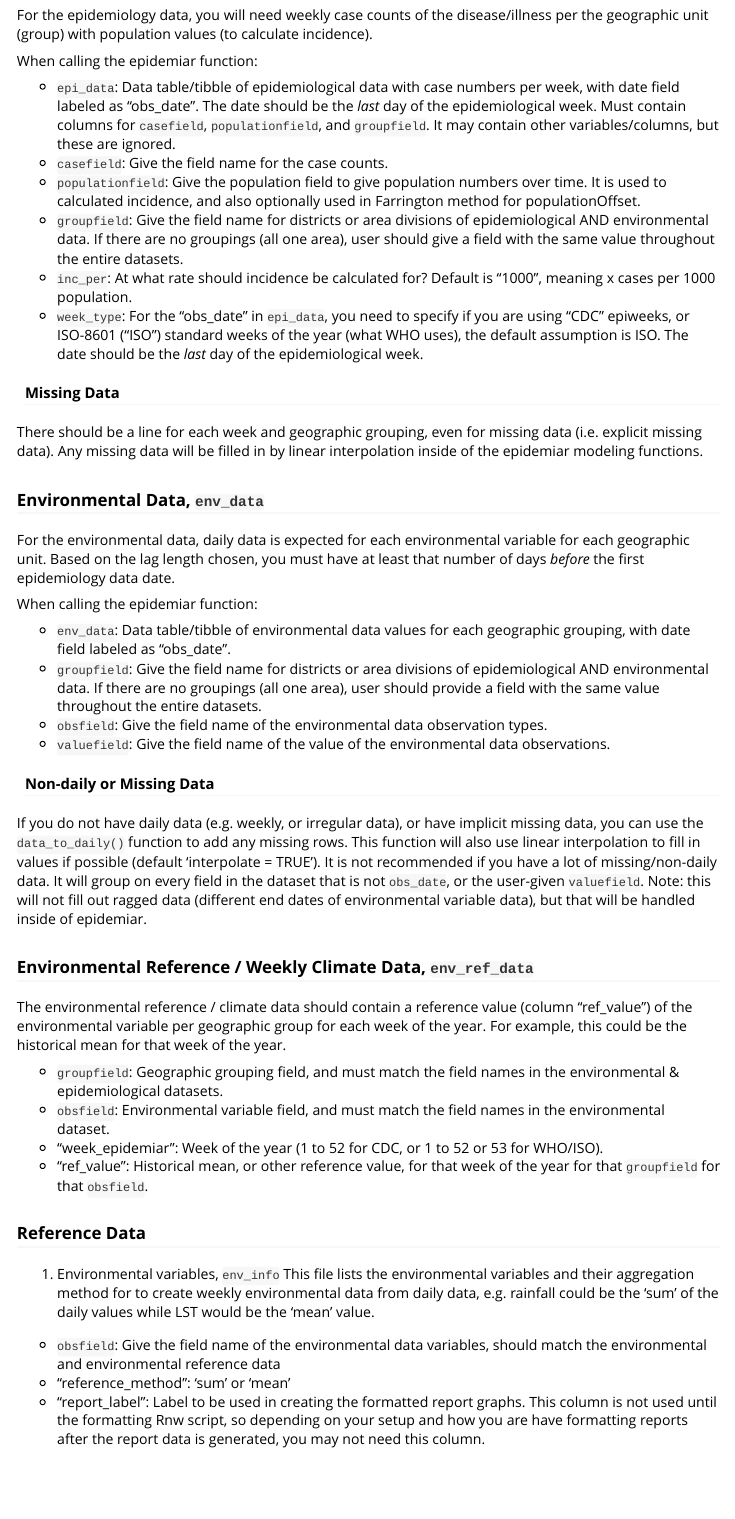
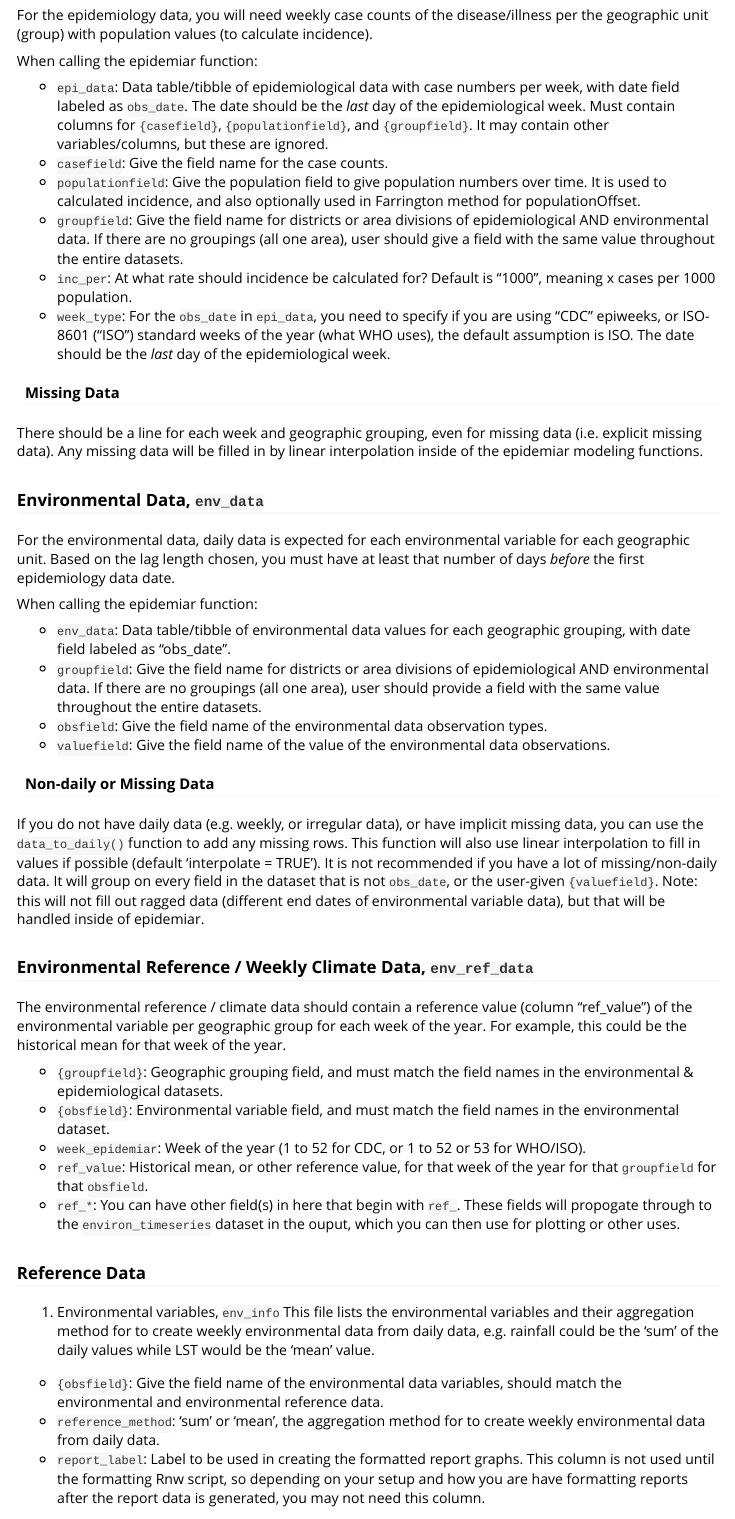
Before and after one commit to EcoGRAPH/epidemiar, an R Markdown document (vignettes/data-modeling.Rmd): the page in a window 1100 px wide, from 540 px down. Rendered offline with R 4.5, knitr and Pandoc, with nearby package versions.

Commit message:
Edited data-modeling documentation, including new ref_* allowance in env_ref_data

```diff
--- a/vignettes/data-modeling.Rmd
+++ b/vignettes/data-modeling.Rmd
@@ -36,12 +36,12 @@ For the epidemiology data, you will need weekly case counts of the disease/illne
 
 When calling the epidemiar function:
 
-* `epi_data`:  Data table/tibble of epidemiological data with case numbers per week, with date field labeled as "obs_date". The date should be the _last_ day of the epidemiological week. Must contain columns for `casefield`, `populationfield`, and `groupfield`. It may contain other variables/columns, but these are ignored.
+* `epi_data`:  Data table/tibble of epidemiological data with case numbers per week, with date field labeled as `obs_date`. The date should be the _last_ day of the epidemiological week. Must contain columns for `{casefield}`, `{populationfield}`, and `{groupfield}`. It may contain other variables/columns, but these are ignored.
 * `casefield`: Give the field name for the case counts.
 * `populationfield`:  Give the population field to give population numbers over time. It is used to calculated incidence, and also optionally used in Farrington method for populationOffset.
 * `groupfield`:  Give the field name for districts or area divisions of epidemiological AND environmental data. If there are no groupings (all one area), user should give a field with the same value throughout the entire datasets.
 * `inc_per`: At what rate should incidence be calculated for? Default is "1000", meaning x cases per 1000 population.
-* `week_type`: For the "obs_date" in `epi_data`, you need to specify if you are using "CDC" epiweeks, or ISO-8601 ("ISO") standard weeks of the year (what WHO uses), the default assumption is ISO. The date should be the _last_ day of the epidemiological week.
+* `week_type`: For the `obs_date` in `epi_data`, you need to specify if you are using "CDC" epiweeks, or ISO-8601 ("ISO") standard weeks of the year (what WHO uses), the default assumption is ISO. The date should be the _last_ day of the epidemiological week.
 
 #### Missing Data
 
@@ -61,17 +61,18 @@ When calling the epidemiar function:
 
 #### Non-daily or Missing Data
 
-If you do not have daily data (e.g. weekly, or irregular data), or have implicit missing data, you can use the `data_to_daily()` function to add any missing rows. This function will also use linear interpolation to fill in values if possible (default 'interpolate = TRUE').  It is not recommended if you have a lot of missing/non-daily data. It will group on every field in the dataset that is not `obs_date`, or the user-given `valuefield`. Note: this will not fill out ragged data (different end dates of environmental variable data), but that will be handled inside of epidemiar.
+If you do not have daily data (e.g. weekly, or irregular data), or have implicit missing data, you can use the `data_to_daily()` function to add any missing rows. This function will also use linear interpolation to fill in values if possible (default 'interpolate = TRUE').  It is not recommended if you have a lot of missing/non-daily data. It will group on every field in the dataset that is not `obs_date`, or the user-given `{valuefield}`. Note: this will not fill out ragged data (different end dates of environmental variable data), but that will be handled inside of epidemiar.
 
 
 ### Environmental Reference / Weekly Climate Data, `env_ref_data`
 
 The environmental reference / climate data should contain a reference value (column "ref_value") of the environmental variable per geographic group for each week of the year. For example, this could be the historical mean for that week of the year.
 
-* `groupfield`: Geographic grouping field, and must match the field names in the environmental & epidemiological datasets.
-* `obsfield`: Environmental variable field, and must match the field names in the environmental dataset.
-* "week_epidemiar": Week of the year (1 to 52 for CDC, or 1 to 52 or 53 for WHO/ISO).
-* "ref_value": Historical mean, or other reference value, for that week of the year for that `groupfield` for that `obsfield`.
+* `{groupfield}`: Geographic grouping field, and must match the field names in the environmental & epidemiological datasets.
+* `{obsfield}`: Environmental variable field, and must match the field names in the environmental dataset.
+* `week_epidemiar`: Week of the year (1 to 52 for CDC, or 1 to 52 or 53 for WHO/ISO).
+* `ref_value`: Historical mean, or other reference value, for that week of the year for that `groupfield` for that `obsfield`.
+* `ref_*`: You can have other field(s) in here that begin with `ref_`. These fields will propogate through to the `environ_timeseries` dataset in the ouput, which you can then use for plotting or other uses.
 
 
 ### Reference Data
@@ -79,9 +80,9 @@ The environmental reference / climate data should contain a reference value (col
 1. Environmental variables, `env_info`
 This file lists the environmental variables and their aggregation method for to create weekly environmental data from daily data, e.g. rainfall could be the 'sum' of the daily values while LST would be the 'mean' value.
 
-* `obsfield`: Give the field name of the environmental data variables, should match the environmental and environmental reference data
-* "reference_method": 'sum' or 'mean'
-* "report_label": Label to be used in creating the formatted report graphs. This column is not used until the formatting Rnw script, so depending on your setup and how you are have formatting reports after the report data is generated, you may not need this column.
+* `{obsfield}`: Give the field name of the environmental data variables, should match the environmental and environmental reference data.
+* `reference_method`: 'sum' or 'mean', the aggregation method for to create weekly environmental data from daily data.
+* `report_label`: Label to be used in creating the formatted report graphs. This column is not used until the formatting Rnw script, so depending on your setup and how you are have formatting reports after the report data is generated, you may not need this column.
 
 2. Shapefiles
 In order to create summaries from Google Earth Engine, you will need to upload assets of the shapefile of your study area. If you are not using GEE and have some other way of obtaining environmental data, you may not need this.
```
